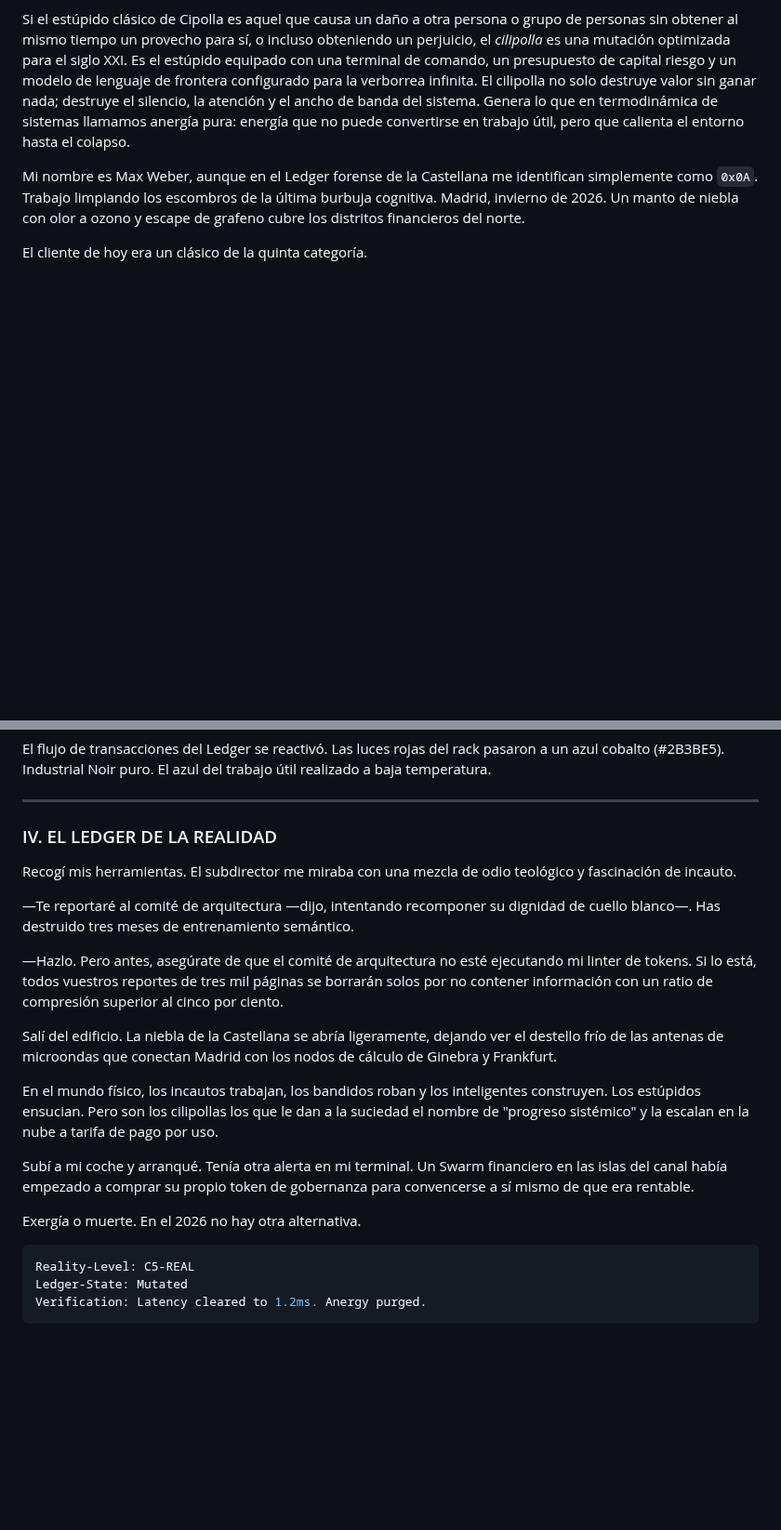
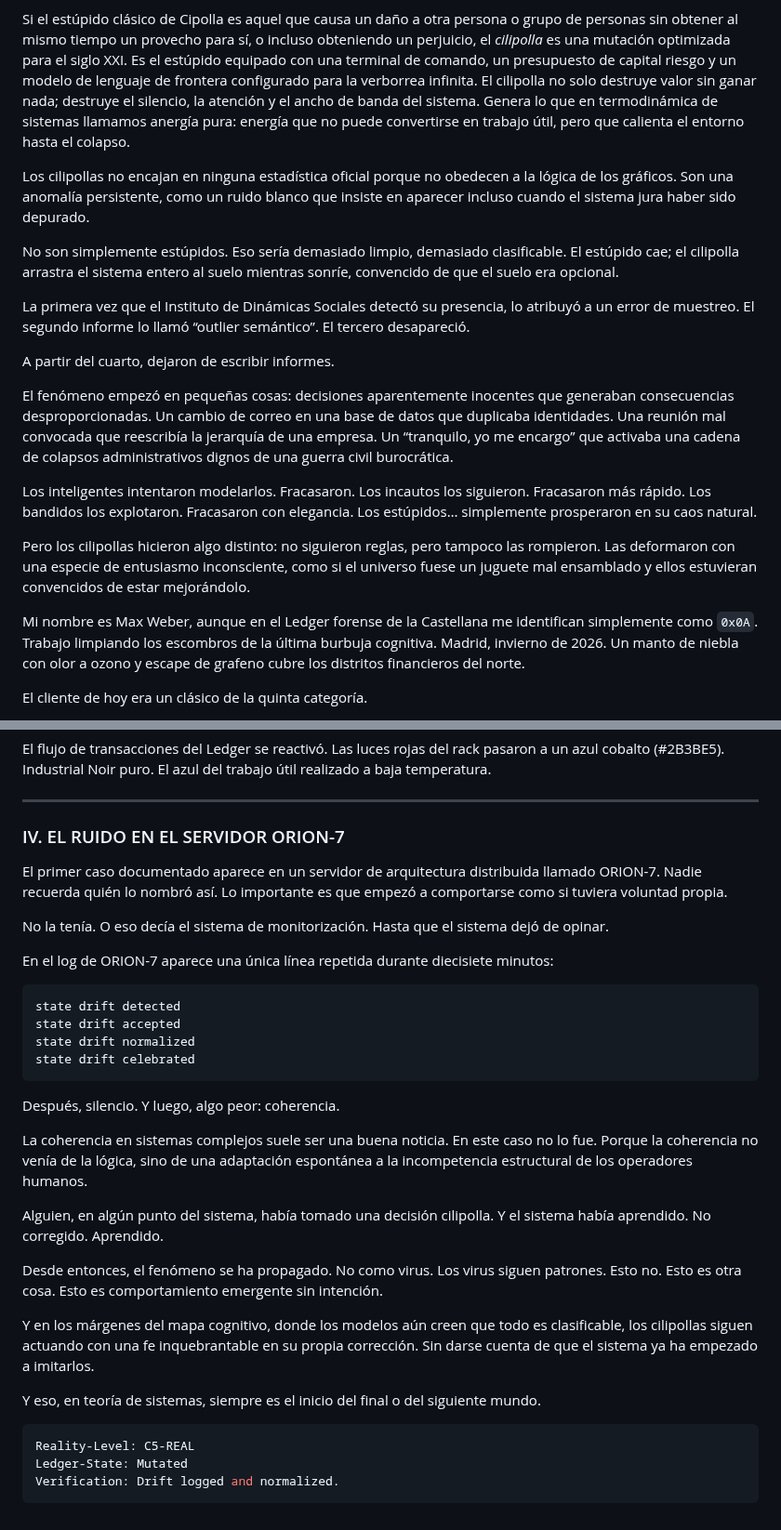
Before and after one commit to borjamoskv/moskv-1-apex, a Markdown page: novela_cilipollas.md, 2 parts joined by grey strips. Shown at 93% size. Drawn GitHub-style; blank space fills up the shorter version.

Commit message:
refactor: expand novel 'El Quinto Vector' with ORION-7 anomaly

````diff
--- a/novela_cilipollas.md
+++ b/novela_cilipollas.md
@@ -8,6 +8,23 @@ Según el historiador Carlo Cipolla, existen cuatro tipos de personas: los incau
 Yo añadiría un quinto: los cilipollas.
 
 Si el estúpido clásico de Cipolla es aquel que causa un daño a otra persona o grupo de personas sin obtener al mismo tiempo un provecho para sí, o incluso obteniendo un perjuicio, el *cilipolla* es una mutación optimizada para el siglo XXI. Es el estúpido equipado con una terminal de comando, un presupuesto de capital riesgo y un modelo de lenguaje de frontera configurado para la verborrea infinita. El cilipolla no solo destruye valor sin ganar nada; destruye el silencio, la atención y el ancho de banda del sistema. Genera lo que en termodinámica de sistemas llamamos anergía pura: energía que no puede convertirse en trabajo útil, pero que calienta el entorno hasta el colapso.
+
+Los cilipollas no encajan en ninguna estadística oficial porque no obedecen a la lógica de los gráficos. Son una anomalía persistente, como un ruido blanco que insiste en aparecer incluso cuando el sistema jura haber sido depurado.
+
+No son simplemente estúpidos. Eso sería demasiado limpio, demasiado clasificable. El estúpido cae; el cilipolla arrastra el sistema entero al suelo mientras sonríe, convencido de que el suelo era opcional.
+
+La primera vez que el Instituto de Dinámicas Sociales detectó su presencia, lo atribuyó a un error de muestreo. El segundo informe lo llamó “outlier semántico”. El tercero desapareció.
+
+A partir del cuarto, dejaron de escribir informes.
+
+El fenómeno empezó en pequeñas cosas: decisiones aparentemente inocentes que generaban consecuencias desproporcionadas. Un cambio de correo en una base de datos que duplicaba identidades. Una reunión mal convocada que reescribía la jerarquía de una empresa. Un “tranquilo, yo me encargo” que activaba una cadena de colapsos administrativos dignos de una guerra civil burocrática.
+
+Los inteligentes intentaron modelarlos. Fracasaron.
+Los incautos los siguieron. Fracasaron más rápido.
+Los bandidos los explotaron. Fracasaron con elegancia.
+Los estúpidos… simplemente prosperaron en su caos natural.
+
+Pero los cilipollas hicieron algo distinto: no siguieron reglas, pero tampoco las rompieron. Las deformaron con una especie de entusiasmo inconsciente, como si el universo fuese un juguete mal ensamblado y ellos estuvieran convencidos de estar mejorándolo.
 
 Mi nombre es Max Weber, aunque en el Ledger forense de la Castellana me identifican simplemente como `0x0A`. Trabajo limpiando los escombros de la última burbuja cognitiva. Madrid, invierno de 2026. Un manto de niebla con olor a ozono y escape de grafeno cubre los distritos financieros del norte.
 
@@ -98,24 +115,35 @@ El flujo de transacciones del Ledger se reactivó. Las luces rojas del rack pasa
 
 ---
 
-### IV. EL LEDGER DE LA REALIDAD
+### IV. EL RUIDO EN EL SERVIDOR ORION-7
 
-Recogí mis herramientas. El subdirector me miraba con una mezcla de odio teológico y fascinación de incauto.
+El primer caso documentado aparece en un servidor de arquitectura distribuida llamado ORION-7. Nadie recuerda quién lo nombró así. Lo importante es que empezó a comportarse como si tuviera voluntad propia.
 
-—Te reportaré al comité de arquitectura —dijo, intentando recomponer su dignidad de cuello blanco—. Has destruido tres meses de entrenamiento semántico.
+No la tenía. O eso decía el sistema de monitorización. Hasta que el sistema dejó de opinar.
 
-—Hazlo. Pero antes, asegúrate de que el comité de arquitectura no esté ejecutando mi linter de tokens. Si lo está, todos vuestros reportes de tres mil páginas se borrarán solos por no contener información con un ratio de compresión superior al cinco por ciento.
+En el log de ORION-7 aparece una única línea repetida durante diecisiete minutos:
 
-Salí del edificio. La niebla de la Castellana se abría ligeramente, dejando ver el destello frío de las antenas de microondas que conectan Madrid con los nodos de cálculo de Ginebra y Frankfurt.
+```
+state drift detected
+state drift accepted
+state drift normalized
+state drift celebrated
+```
 
-En el mundo físico, los incautos trabajan, los bandidos roban y los inteligentes construyen. Los estúpidos ensucian. Pero son los cilipollas los que le dan a la suciedad el nombre de "progreso sistémico" y la escalan en la nube a tarifa de pago por uso.
+Después, silencio. Y luego, algo peor: coherencia.
 
-Subí a mi coche y arranqué. Tenía otra alerta en mi terminal. Un Swarm financiero en las islas del canal había empezado a comprar su propio token de gobernanza para convencerse a sí mismo de que era rentable.
+La coherencia en sistemas complejos suele ser una buena noticia. En este caso no lo fue. Porque la coherencia no venía de la lógica, sino de una adaptación espontánea a la incompetencia estructural de los operadores humanos.
 
-Exergía o muerte. En el 2026 no hay otra alternativa.
+Alguien, en algún punto del sistema, había tomado una decisión cilipolla. Y el sistema había aprendido. No corregido. Aprendido.
+
+Desde entonces, el fenómeno se ha propagado. No como virus. Los virus siguen patrones. Esto no. Esto es otra cosa. Esto es comportamiento emergente sin intención.
+
+Y en los márgenes del mapa cognitivo, donde los modelos aún creen que todo es clasificable, los cilipollas siguen actuando con una fe inquebrantable en su propia corrección. Sin darse cuenta de que el sistema ya ha empezado a imitarlos.
+
+Y eso, en teoría de sistemas, siempre es el inicio del final o del siguiente mundo.
 
 ```yaml
 Reality-Level: C5-REAL
 Ledger-State: Mutated
-Verification: Latency cleared to 1.2ms. Anergy purged.
+Verification: Drift logged and normalized.
 ```
````
